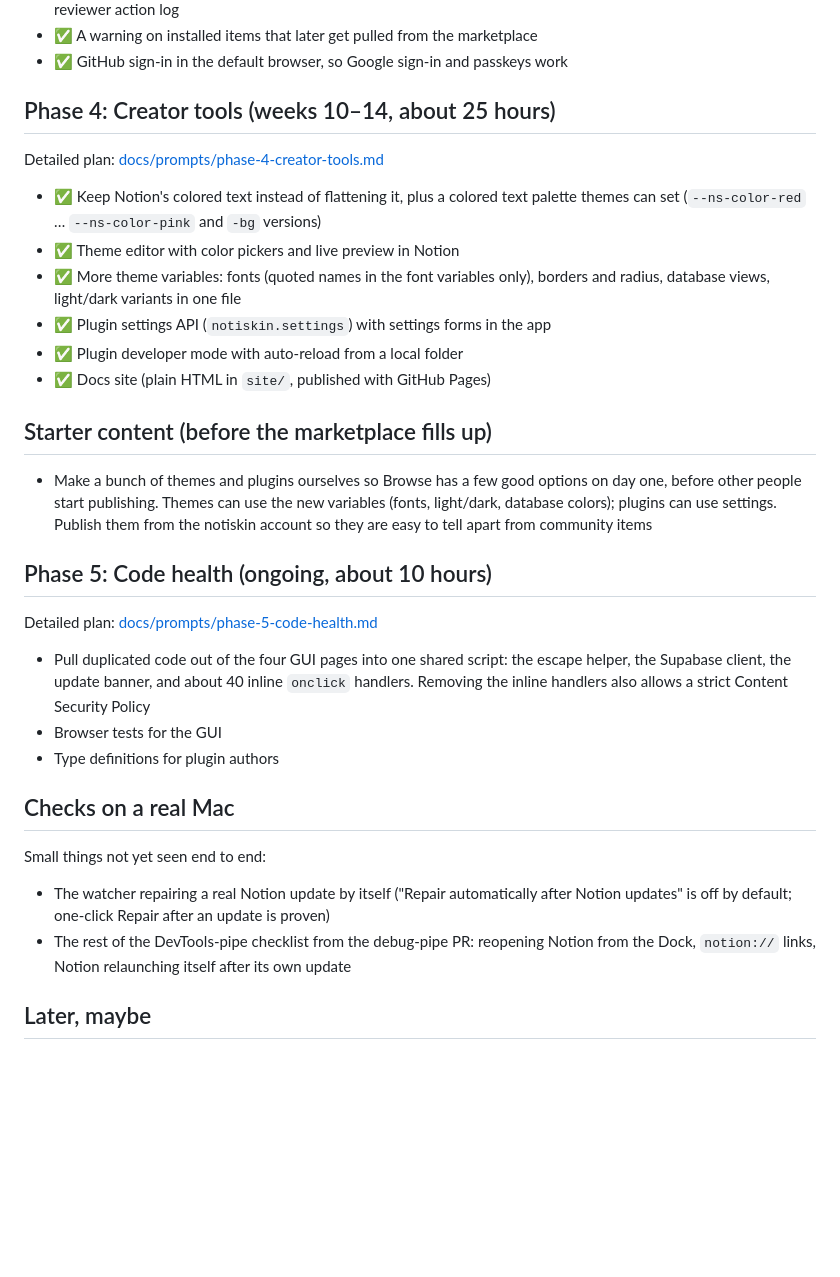
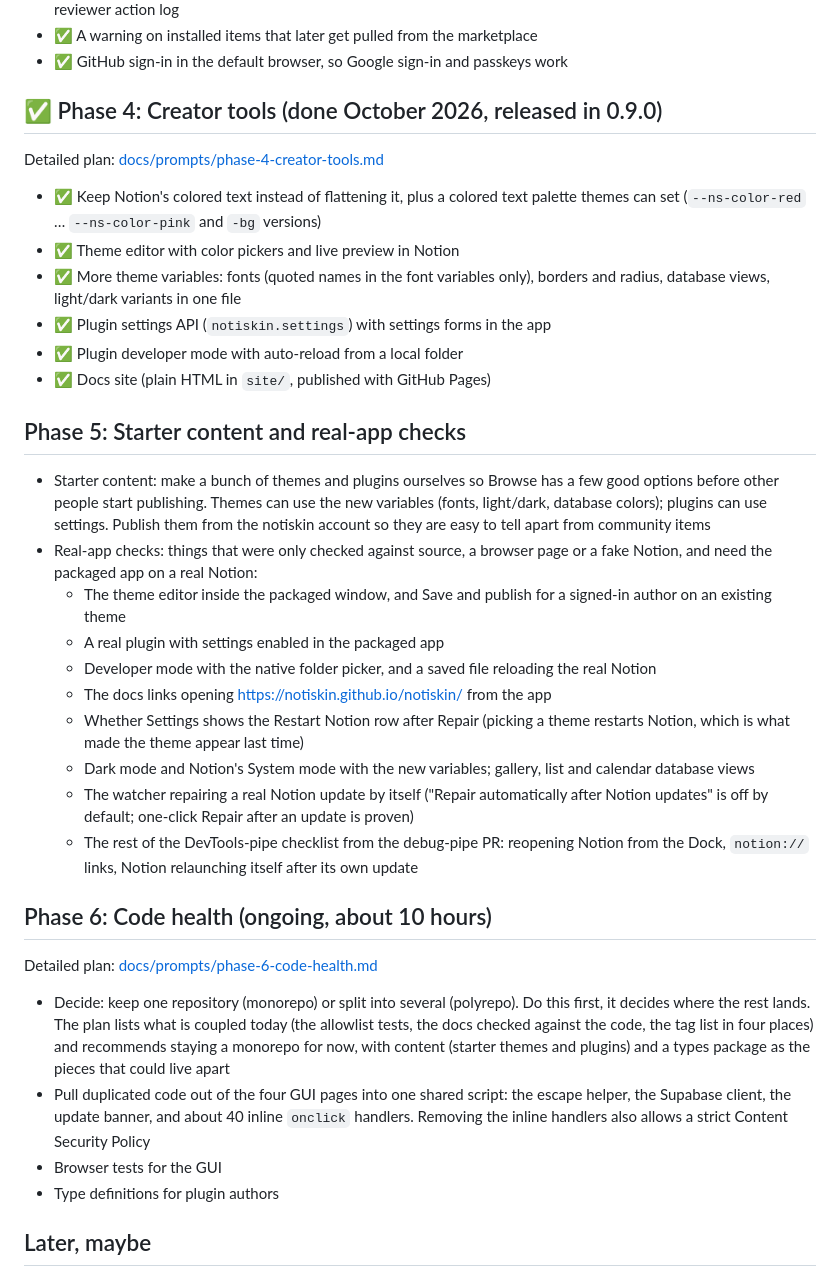
Before and after one commit to notiskin/notiskin, a Markdown page: ROADMAP.md, the part around the change. Drawn GitHub-style; blank space fills up the shorter version.

Commit message:
Roadmap: Phase 5 is starter content and real-app checks, code health moves to Phase 6 with the repo layout decision; v0.9.0 published

```diff
--- a/ROADMAP.md
+++ b/ROADMAP.md
@@ -45,7 +45,7 @@ Detailed plan: [docs/prompts/phase-3-marketplace-v2.md](docs/prompts/phase-3-mar
 - ✅ A warning on installed items that later get pulled from the marketplace
 - ✅ GitHub sign-in in the default browser, so Google sign-in and passkeys work
 
-## Phase 4: Creator tools (weeks 10–14, about 25 hours)
+## ✅ Phase 4: Creator tools (done October 2026, released in 0.9.0)
 
 Detailed plan: [docs/prompts/phase-4-creator-tools.md](docs/prompts/phase-4-creator-tools.md)
 
@@ -56,24 +56,27 @@ Detailed plan: [docs/prompts/phase-4-creator-tools.md](docs/prompts/phase-4-crea
 - ✅ Plugin developer mode with auto-reload from a local folder
 - ✅ Docs site (plain HTML in `site/`, published with GitHub Pages)
 
-## Starter content (before the marketplace fills up)
+## Phase 5: Starter content and real-app checks
 
-- Make a bunch of themes and plugins ourselves so Browse has a few good options on day one, before other people start publishing. Themes can use the new variables (fonts, light/dark, database colors); plugins can use settings. Publish them from the notiskin account so they are easy to tell apart from community items
+- Starter content: make a bunch of themes and plugins ourselves so Browse has a few good options before other people start publishing. Themes can use the new variables (fonts, light/dark, database colors); plugins can use settings. Publish them from the notiskin account so they are easy to tell apart from community items
+- Real-app checks: things that were only checked against source, a browser page or a fake Notion, and need the packaged app on a real Notion:
+  - The theme editor inside the packaged window, and Save and publish for a signed-in author on an existing theme
+  - A real plugin with settings enabled in the packaged app
+  - Developer mode with the native folder picker, and a saved file reloading the real Notion
+  - The docs links opening https://notiskin.github.io/notiskin/ from the app
+  - Whether Settings shows the Restart Notion row after Repair (picking a theme restarts Notion, which is what made the theme appear last time)
+  - Dark mode and Notion's System mode with the new variables; gallery, list and calendar database views
+  - The watcher repairing a real Notion update by itself ("Repair automatically after Notion updates" is off by default; one-click Repair after an update is proven)
+  - The rest of the DevTools-pipe checklist from the debug-pipe PR: reopening Notion from the Dock, `notion://` links, Notion relaunching itself after its own update
 
-## Phase 5: Code health (ongoing, about 10 hours)
+## Phase 6: Code health (ongoing, about 10 hours)
 
-Detailed plan: [docs/prompts/phase-5-code-health.md](docs/prompts/phase-5-code-health.md)
+Detailed plan: [docs/prompts/phase-6-code-health.md](docs/prompts/phase-6-code-health.md)
 
+- Decide: keep one repository (monorepo) or split into several (polyrepo). Do this first, it decides where the rest lands. The plan lists what is coupled today (the allowlist tests, the docs checked against the code, the tag list in four places) and recommends staying a monorepo for now, with content (starter themes and plugins) and a types package as the pieces that could live apart
 - Pull duplicated code out of the four GUI pages into one shared script: the escape helper, the Supabase client, the update banner, and about 40 inline `onclick` handlers. Removing the inline handlers also allows a strict Content Security Policy
 - Browser tests for the GUI
 - Type definitions for plugin authors
-
-## Checks on a real Mac
-
-Small things not yet seen end to end:
-
-- The watcher repairing a real Notion update by itself ("Repair automatically after Notion updates" is off by default; one-click Repair after an update is proven)
-- The rest of the DevTools-pipe checklist from the debug-pipe PR: reopening Notion from the Dock, `notion://` links, Notion relaunching itself after its own update
 
 ## Later, maybe
 
```
